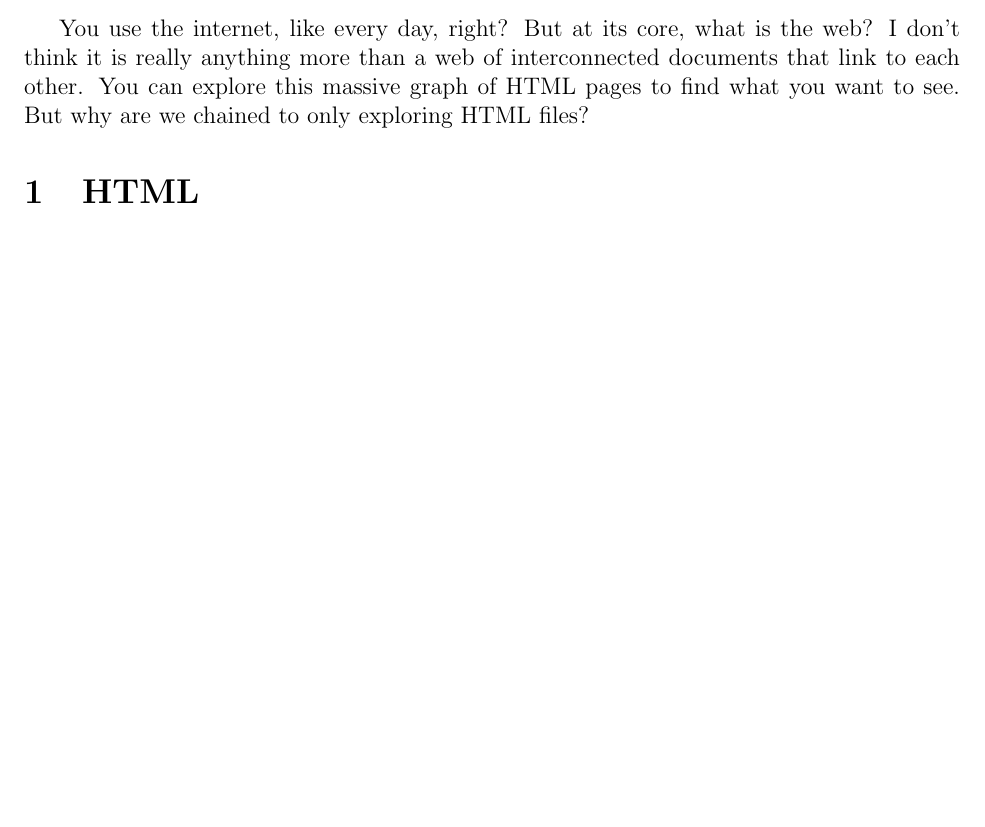
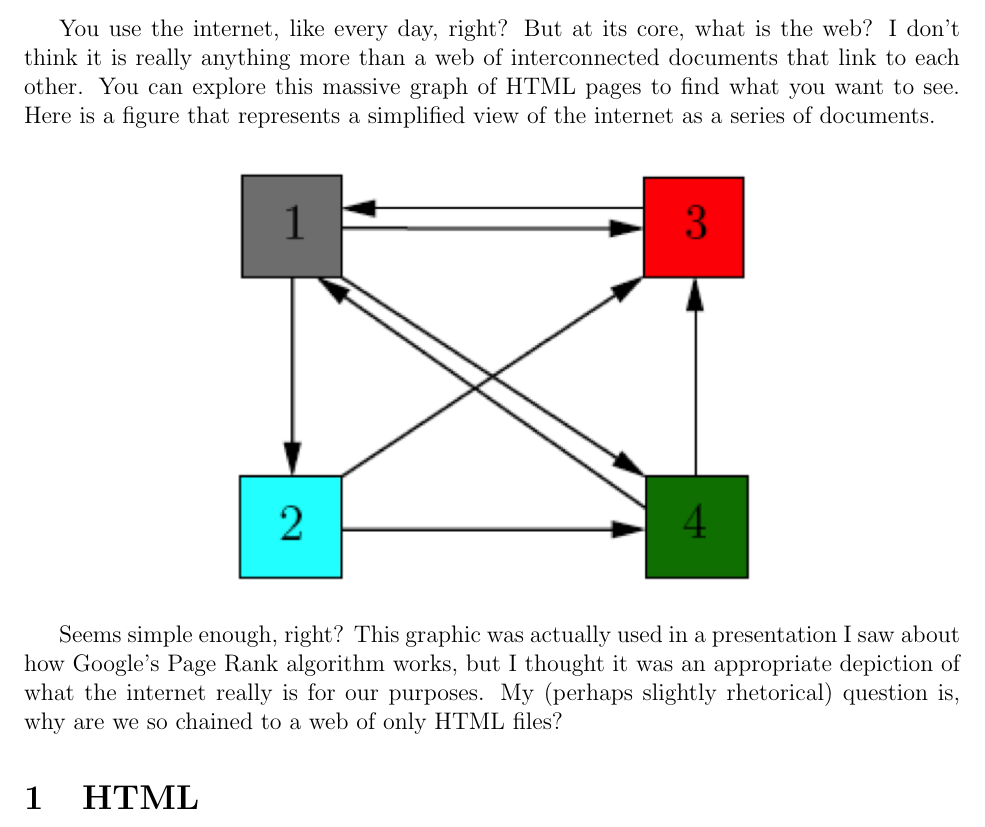
Before and after one commit to iblech/thoughts, a LaTeX document (posts/what-is-the-web.tex): part of page 1 of 3 before the commit and part of page 1 of 4 after it, cut so that both start at the same text, the shorter picture padded with empty space. Compiled offline with pdfLaTeX.

Commit message:
Added document graphic to blog post

```diff
--- a/posts/what-is-the-web.tex
+++ b/posts/what-is-the-web.tex
@@ -27,9 +27,14 @@
 
   %https://www.w3.org/People/Raggett/book4/ch02.html
 
+  You use the internet, like every day, right? But at its core, what is the web? I don't think it is really anything more than a web of interconnected documents that link to each other. You can explore this massive graph of HTML pages to find what you want to see. Here is a figure that represents a simplified view of the internet as a series of documents.
+
   %Image of interconnected documents
+  \begin{center}
+  \includegraphics[height=3in]{documents}
+  \end{center}
 
-  You use the internet, like every day, right? But at its core, what is the web? I don't think it is really anything more than a web of interconnected documents that link to each other. You can explore this massive graph of HTML pages to find what you want to see. But why are we chained to only exploring HTML files?
+  Seems simple enough, right? This graphic was actually used in a presentation I saw about how Google's Page Rank algorithm works, but I thought it was an appropriate depiction of what the internet really is for our purposes. My (perhaps slightly rhetorical) question is, why are we so chained to a web of only HTML files?
 
   \section{HTML}
 
```
Also changed, not shown: posts/what-is-the-web.pdf, resources/what-is-the-web/documents.png (added).
